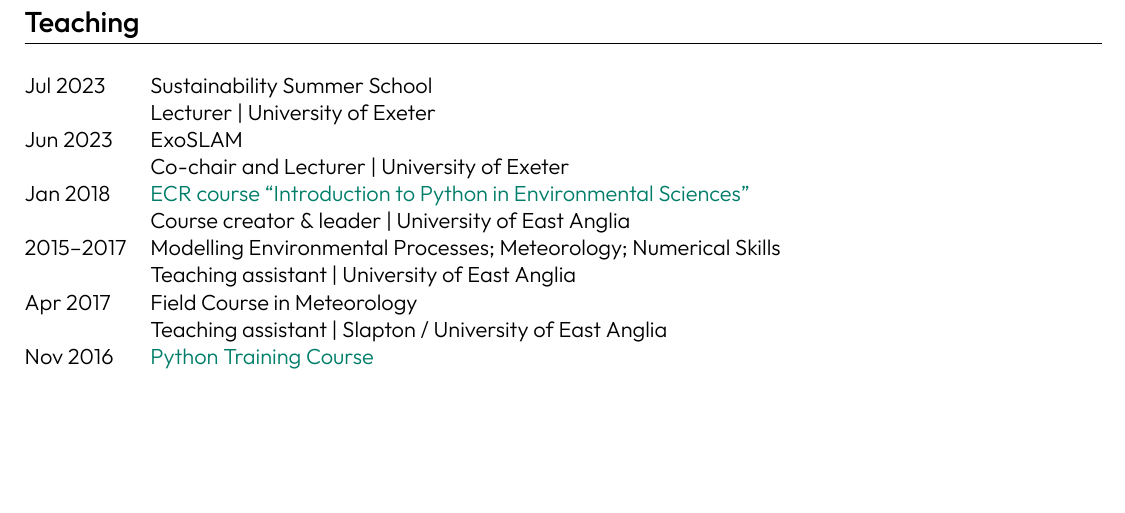
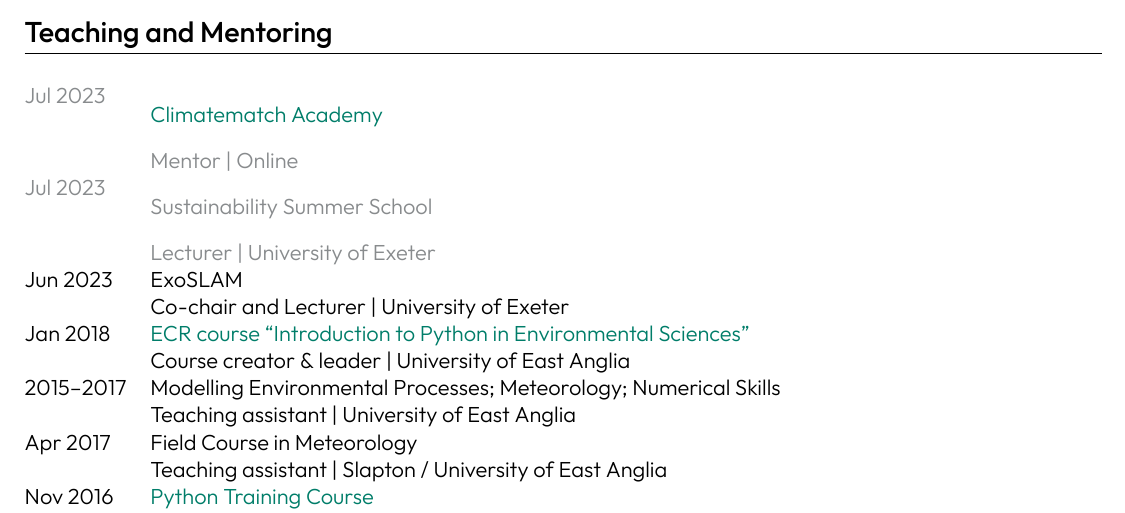
Before and after one commit to dennissergeev/cv, a LaTeX CV (sergeev_cv_full.tex): part of page 4 of 5, cut at the place of the change, the shorter picture padded with empty space. Compiled offline with XeLaTeX.

Commit message:
use grey for preprints / future events

```diff
--- a/sergeev_cv_full.tex
+++ b/sergeev_cv_full.tex
@@ -24,9 +24,11 @@
 \definecolor{exeter_deep_green}{HTML}{007d69}
 \definecolor{exeter_bright_green}{HTML}{00c896}
 \definecolor{exeter_highlight_green}{HTML}{00dca5}
+\definecolor{exeter_stone_grey}{HTML}{888b8d}
 \newcommand{\highlightbold}[1]{\textbf{\textcolor{exeter_bright_green}{#1}}}
 \newcommand{\highlight}[1]{\textcolor{exeter_bright_green}{#1}}
 \newcommand{\highlightdark}[1]{\textcolor{exeter_deep_green}{#1}}
+\newcommand{\grey}[1]{\textcolor{exeter_stone_grey}{#1}}
 
 % Geometry
 \usepackage[scale=1.0]{geometry}
@@ -252,9 +274,16 @@
 %----------------------------------------------------------------------------------------
 % Teaching
 %----------------------------------------------------------------------------------------
-\section{Teaching}
-\begin{tabularx}{\linewidth}{@{}l X@{}}
-Jul 2023 & Sustainability Summer School \\ & Lecturer | University of Exeter \\
+\section{Teaching and Mentoring}
+\begin{tabularx}{\linewidth}{@{}=l +X@{}}
+\rowstyle{\color{exeter_stone_grey}}
+Jul 2023 & \href{https://academy.climatematch.io/}{Climatematch Academy} \\
+\rowstyle{\color{exeter_stone_grey}}
+& Mentor | Online \\
+\rowstyle{\color{exeter_stone_grey}}
+Jul 2023 & Sustainability Summer School \\
+\rowstyle{\color{exeter_stone_grey}}
+& Lecturer | University of Exeter \\
 Jun 2023 & ExoSLAM \\ & Co-chair and Lecturer | University of Exeter \\
 Jan 2018 & \href{https://ueapy.github.io/pythoncourse2018}{ECR course ``Introduction to Python in Environmental Sciences''} \\ & Course creator \& leader | University of East Anglia \\
 2015--2017 & Modelling Environmental Processes; Meteorology; Numerical Skills \\ & Teaching assistant | University of East Anglia \\
```
Also changed, not shown: sergeev_cv_full.tex (24 more changed lines), 1 other file.
